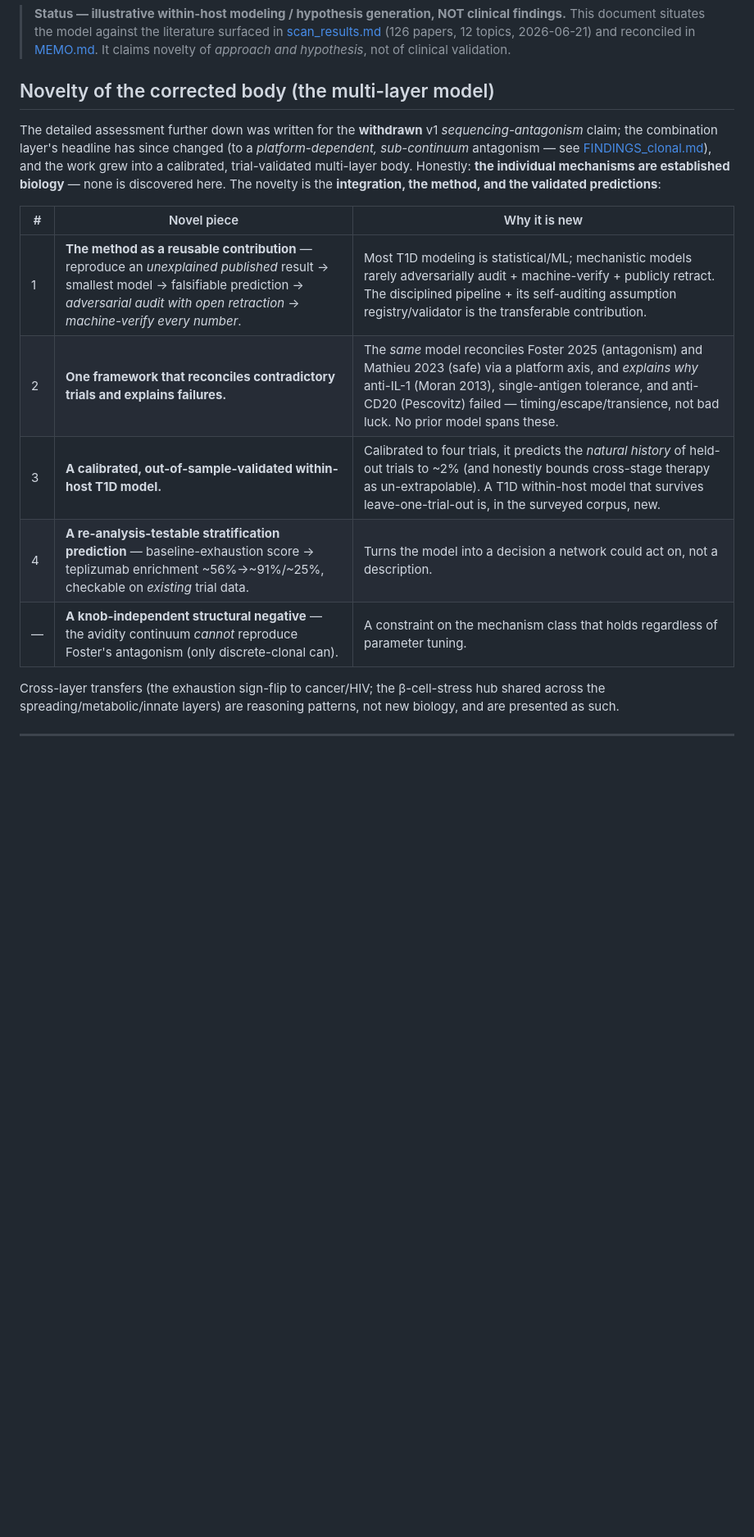
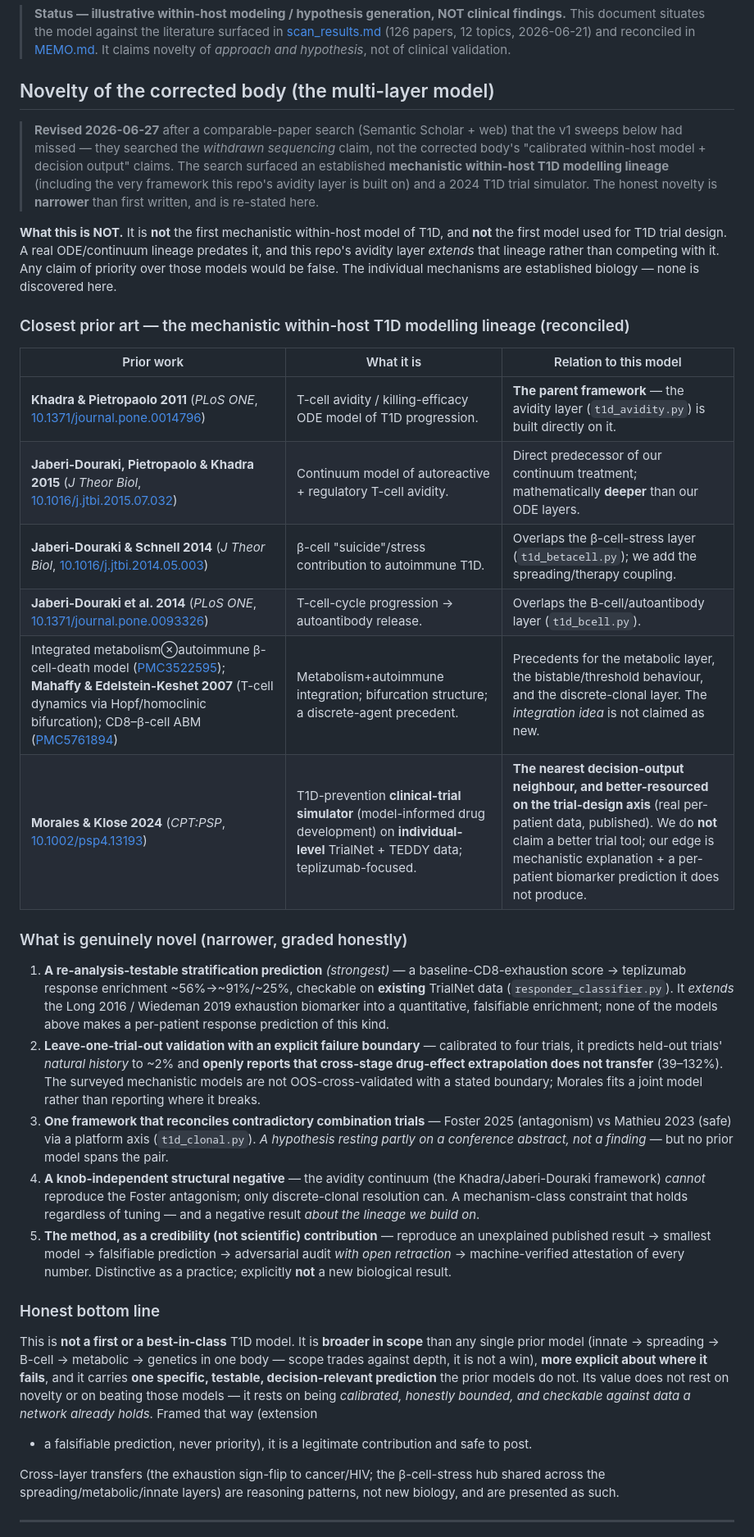
Before and after one commit to sethc555/type1-diabetes-research, a Markdown page: analysis/NOVELTY.md, the part around one of its changes. Shown at 82% size. GitHub-like rendering; blank space fills up the shorter version.

```diff
--- a/analysis/NOVELTY.md
+++ b/analysis/NOVELTY.md
@@ -6,19 +6,42 @@
 > [MEMO.md](MEMO.md). It claims novelty of *approach and hypothesis*, not of clinical validation.
 
 ## Novelty of the corrected body (the multi-layer model)
-The detailed assessment further down was written for the **withdrawn** v1 *sequencing-antagonism* claim; the
-combination layer's headline has since changed (to a *platform-dependent, sub-continuum* antagonism — see
-[FINDINGS_clonal.md](FINDINGS_clonal.md)), and the work grew into a calibrated, trial-validated multi-layer
-body. Honestly: **the individual mechanisms are established biology** — none is discovered here. The novelty
-is the **integration, the method, and the validated predictions**:
 
-| # | Novel piece | Why it is new |
+> **Revised 2026-06-27** after a comparable-paper search (Semantic Scholar + web) that the v1 sweeps below had
+> missed — they searched the *withdrawn sequencing* claim, not the corrected body's "calibrated within-host
+> model + decision output" claims. The search surfaced an established **mechanistic within-host T1D modelling
+> lineage** (including the very framework this repo's avidity layer is built on) and a 2024 T1D trial
+> simulator. The honest novelty is **narrower** than first written, and is re-stated here.
+
+**What this is NOT.** It is **not** the first mechanistic within-host model of T1D, and **not** the first model
+used for T1D trial design. A real ODE/continuum lineage predates it, and this repo's avidity layer *extends*
+that lineage rather than competing with it. Any claim of priority over those models would be false. The
+individual mechanisms are established biology — none is discovered here.
+
+### Closest prior art — the mechanistic within-host T1D modelling lineage (reconciled)
+| Prior work | What it is | Relation to this model |
 |---|---|---|
-| 1 | **The method as a reusable contribution** — reproduce an *unexplained published* result → smallest model → falsifiable prediction → *adversarial audit with open retraction* → *machine-verify every number*. | Most T1D modeling is statistical/ML; mechanistic models rarely adversarially audit + machine-verify + publicly retract. The disciplined pipeline + its self-auditing assumption registry/validator is the transferable contribution. |
-| 2 | **One framework that reconciles contradictory trials and explains failures.** | The *same* model reconciles Foster 2025 (antagonism) and Mathieu 2023 (safe) via a platform axis, and *explains why* anti-IL-1 (Moran 2013), single-antigen tolerance, and anti-CD20 (Pescovitz) failed — timing/escape/transience, not bad luck. No prior model spans these. |
-| 3 | **A calibrated, out-of-sample-validated within-host T1D model.** | Calibrated to four trials, it predicts the *natural history* of held-out trials to ~2% (and honestly bounds cross-stage therapy as un-extrapolable). A T1D within-host model that survives leave-one-trial-out is, in the surveyed corpus, new. |
-| 4 | **A re-analysis-testable stratification prediction** — baseline-exhaustion score → teplizumab enrichment ~56%→~91%/~25%, checkable on *existing* trial data. | Turns the model into a decision a network could act on, not a description. |
-| — | **A knob-independent structural negative** — the avidity continuum *cannot* reproduce Foster's antagonism (only discrete-clonal can). | A constraint on the mechanism class that holds regardless of parameter tuning. |
+| **Khadra & Pietropaolo 2011** (*PLoS ONE*, [10.1371/journal.pone.0014796](https://doi.org/10.1371/journal.pone.0014796)) | T-cell avidity / killing-efficacy ODE model of T1D progression. | **The parent framework** — the avidity layer (`t1d_avidity.py`) is built directly on it. |
+| **Jaberi-Douraki, Pietropaolo & Khadra 2015** (*J Theor Biol*, [10.1016/j.jtbi.2015.07.032](https://doi.org/10.1016/j.jtbi.2015.07.032)) | Continuum model of autoreactive + regulatory T-cell avidity. | Direct predecessor of our continuum treatment; mathematically **deeper** than our ODE layers. |
+| **Jaberi-Douraki & Schnell 2014** (*J Theor Biol*, [10.1016/j.jtbi.2014.05.003](https://doi.org/10.1016/j.jtbi.2014.05.003)) | β-cell "suicide"/stress contribution to autoimmune T1D. | Overlaps the β-cell-stress layer (`t1d_betacell.py`); we add the spreading/therapy coupling. |
+| **Jaberi-Douraki et al. 2014** (*PLoS ONE*, [10.1371/journal.pone.0093326](https://doi.org/10.1371/journal.pone.0093326)) | T-cell-cycle progression → autoantibody release. | Overlaps the B-cell/autoantibody layer (`t1d_bcell.py`). |
+| Integrated metabolism⊗autoimmune β-cell-death model ([PMC3522595](https://www.ncbi.nlm.nih.gov/pmc/articles/PMC3522595/)); **Mahaffy & Edelstein-Keshet 2007** (T-cell dynamics via Hopf/homoclinic bifurcation); CD8–β-cell ABM ([PMC5761894](https://pmc.ncbi.nlm.nih.gov/articles/PMC5761894/)) | Metabolism+autoimmune integration; bifurcation structure; a discrete-agent precedent. | Precedents for the metabolic layer, the bistable/threshold behaviour, and the discrete-clonal layer. The *integration idea* is not claimed as new. |
+| **Morales & Klose 2024** (*CPT:PSP*, [10.1002/psp4.13193](https://doi.org/10.1002/psp4.13193)) | T1D-prevention **clinical-trial simulator** (model-informed drug development) on **individual-level** TrialNet + TEDDY data; teplizumab-focused. | **The nearest decision-output neighbour, and better-resourced on the trial-design axis** (real per-patient data, published). We do **not** claim a better trial tool; our edge is mechanistic explanation + a per-patient biomarker prediction it does not produce. |
+
+### What is genuinely novel (narrower, graded honestly)
+1. **A re-analysis-testable stratification prediction** *(strongest)* — a baseline-CD8-exhaustion score → teplizumab response enrichment ~56%→~91%/~25%, checkable on **existing** TrialNet data (`responder_classifier.py`). It *extends* the Long 2016 / Wiedeman 2019 exhaustion biomarker into a quantitative, falsifiable enrichment; none of the models above makes a per-patient response prediction of this kind.
+2. **Leave-one-trial-out validation with an explicit failure boundary** — calibrated to four trials, it predicts held-out trials' *natural history* to ~2% and **openly reports that cross-stage drug-effect extrapolation does not transfer** (39–132%). The surveyed mechanistic models are not OOS-cross-validated with a stated boundary; Morales fits a joint model rather than reporting where it breaks.
+3. **One framework that reconciles contradictory combination trials** — Foster 2025 (antagonism) vs Mathieu 2023 (safe) via a platform axis (`t1d_clonal.py`). *A hypothesis resting partly on a conference abstract, not a finding* — but no prior model spans the pair.
+4. **A knob-independent structural negative** — the avidity continuum (the Khadra/Jaberi-Douraki framework) *cannot* reproduce the Foster antagonism; only discrete-clonal resolution can. A mechanism-class constraint that holds regardless of tuning — and a negative result *about the lineage we build on*.
+5. **The method, as a credibility (not scientific) contribution** — reproduce an unexplained published result → smallest model → falsifiable prediction → adversarial audit *with open retraction* → machine-verified attestation of every number. Distinctive as a practice; explicitly **not** a new biological result.
+
+### Honest bottom line
+This is **not a first or a best-in-class** T1D model. It is **broader in scope** than any single prior model
+(innate → spreading → B-cell → metabolic → genetics in one body — scope trades against depth, it is not a win),
+**more explicit about where it fails**, and it carries **one specific, testable, decision-relevant prediction**
+the prior models do not. Its value does not rest on novelty or on beating those models — it rests on being
+*calibrated, honestly bounded, and checkable against data a network already holds*. Framed that way (extension
++ a falsifiable prediction, never priority), it is a legitimate contribution and safe to post.
 
 Cross-layer transfers (the exhaustion sign-flip to cancer/HIV; the β-cell-stress hub shared across the
 spreading/metabolic/innate layers) are reasoning patterns, not new biology, and are presented as such.
```
Also changed, not shown: other parts of analysis/NOVELTY.md (+4 -0 lines), paper/MANUSCRIPT.md (+22 -9 lines).
